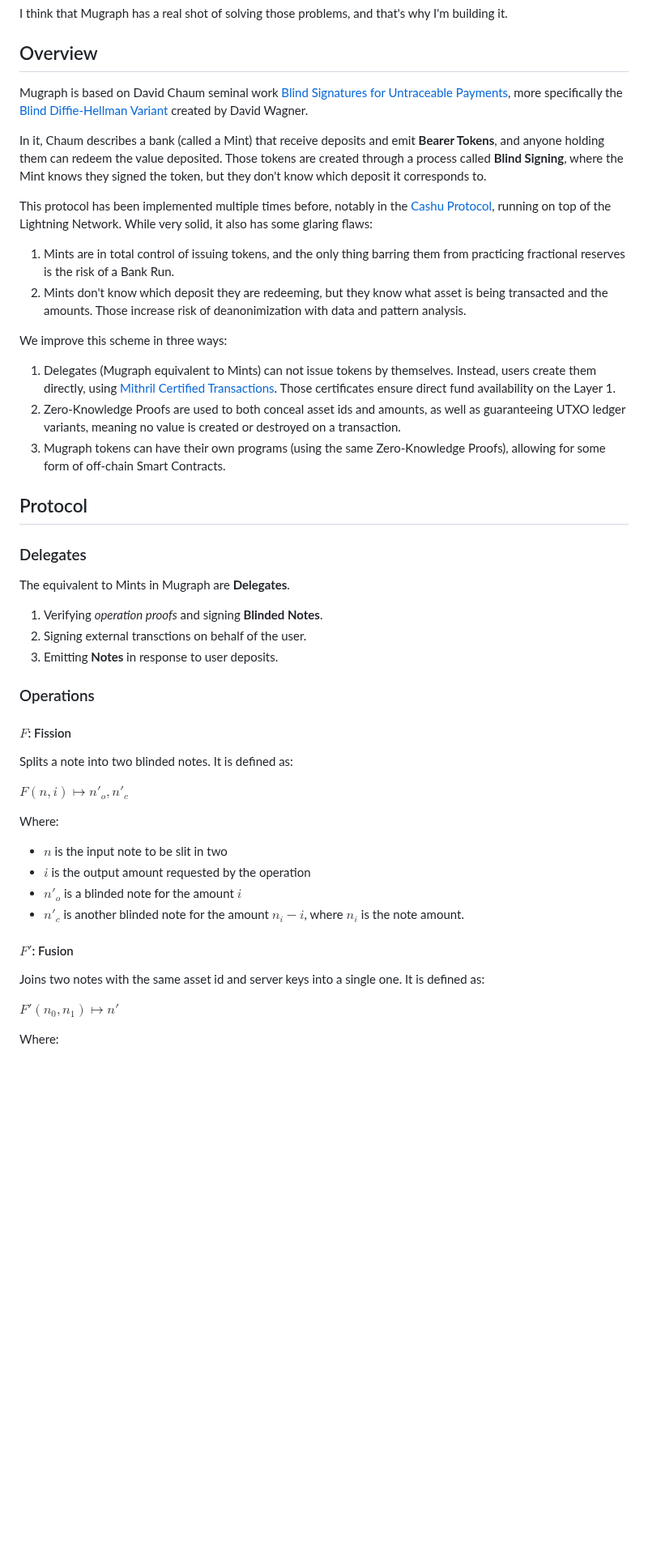
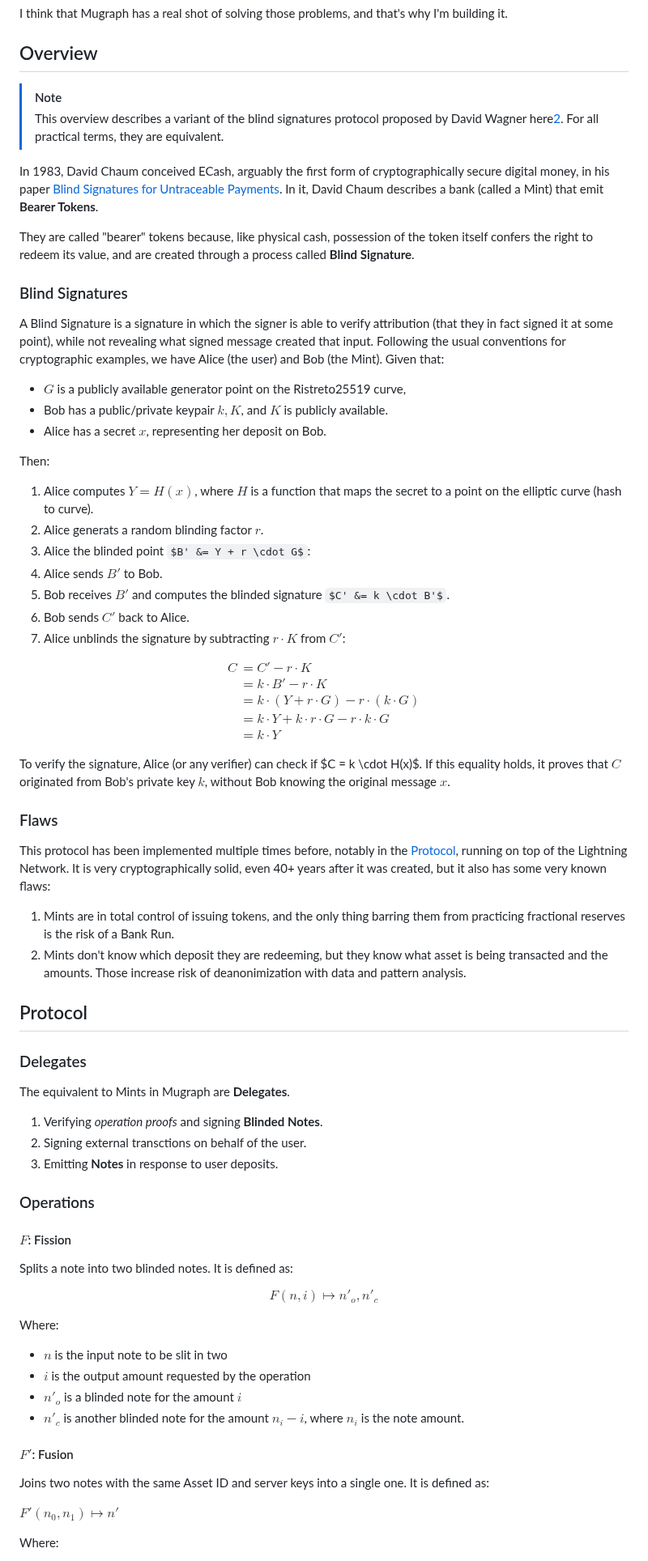
Before and after one commit to mugraph-payments/mugraph, a Markdown page: README.md, the part around one of its changes. Shown at 81% size. GitHub-like rendering; some formulas as TeX source; blank space fills up the shorter version.

Commit message:
chore(doc): more explanation

```diff
--- a/README.md
+++ b/README.md
@@ -90,20 +90,60 @@ I'm building it.
 
 ## Overview
 
-Mugraph is based on David Chaum seminal work [Blind Signatures for Untraceable
-Payments](./docs/reference-material/papers/blind-signatures-for-untraceable-payments.md),
-more specifically the [Blind Diffie-Hellman
-Variant](./docs/concepts/blind-diffie-hellman.md) created by David Wagner.
+> [!NOTE]
+> This overview describes a variant of the blind signatures protocol proposed
+> by David Wagner here[2]. For all practical terms, they are equivalent.
 
-In it, Chaum describes a bank (called a Mint) that receive deposits and emit
-**Bearer Tokens**, and anyone holding them can redeem the value deposited.
-Those tokens are created through a process called **Blind Signing**, where the
-Mint knows they signed the token, but they don't know which deposit it
-corresponds to.
+In 1983, David Chaum conceived ECash, arguably the first form of
+cryptographically secure digital money, in his paper [Blind Signatures for
+Untraceable Payments][1]. In it, David Chaum describes a bank (called a Mint)
+that emit **Bearer Tokens**.
 
-This protocol has been implemented multiple times before, notably in the [Cashu
-Protocol](https://cashu.space), running on top of the Lightning Network. While
-very solid, it also has some glaring flaws:
+They are called "bearer" tokens because, like physical cash, possession of the token itself confers the right to redeem its value, and are created through a process called **Blind Signature**.
+
+### Blind Signatures
+
+A Blind Signature is a signature in which the signer is able to verify
+attribution (that they in fact signed it at some point), while not revealing
+what signed message created that input. Following the usual conventions for
+cryptographic examples, we have Alice (the user) and Bob (the Mint). Given
+that:
+
+- $G$ is a publicly available generator point on the Ristreto25519 curve,
+- Bob has a public/private keypair $k, K$, and $K$ is publicly available.
+- Alice has a secret $x$, representing her deposit on Bob.
+
+Then:
+
+1. Alice computes $Y = H(x)$, where $H$ is a function that maps the secret to a
+   point on the elliptic curve (hash to curve).
+1. Alice generats a random blinding factor $r$.
+1. Alice the blinded point $B' &= Y + r \cdot G$:
+1. Alice sends $B'$ to Bob.
+1. Bob receives $B'$ and computes the blinded signature $C' &= k \cdot B'$.
+1. Bob sends $C'$ back to Alice.
+1. Alice unblinds the signature by subtracting $r \cdot K$ from $C'$:
+
+$$
+\begin{align}
+C &= C' - r \cdot K \\
+  &= k \cdot B' - r \cdot K \\
+  &= k \cdot (Y + r \cdot G) - r \cdot (k \cdot G) \\
+  &= k \cdot Y + k \cdot r \cdot G - r \cdot k \cdot G \\
+  &= k \cdot Y
+\end{align}
+$$
+
+To verify the signature, Alice (or any verifier) can check if $C = k \cdot
+H(x)$. If this equality holds, it proves that $C$ originated from Bob's private
+key $k$, without Bob knowing the original message $x$.
+
+### Flaws
+
+This protocol has been implemented multiple times before, notably in the [
+Protocol](https://cashu.space), running on top of the Lightning Network. It is
+very cryptographically solid, even 40+ years after it was created, but it also
+has some very known flaws:
 
 1. Mints are in total control of issuing tokens, and the only thing barring
    them from practicing fractional reserves is the risk of a Bank Run.
@@ -111,19 +151,8 @@ very solid, it also has some glaring flaws:
    is being transacted and the amounts. Those increase risk of deanonimization
    with data and pattern analysis.
 
-We improve this scheme in three ways:
+## Protocol
 
-1. Delegates (Mugraph equivalent to Mints) can not issue tokens by themselves.
-   Instead, users create them directly, using [Mithril Certified
-   Transactions](https://mithril.network). Those certificates ensure direct
-   fund availability on the Layer 1.
-2. Zero-Knowledge Proofs are used to both conceal asset ids and amounts, as
-   well as guaranteeing UTXO ledger variants, meaning no value is created or
-   destroyed on a transaction.
-3. Mugraph tokens can have their own programs (using the same Zero-Knowledge
-   Proofs), allowing for some form of off-chain Smart Contracts.
-
-## Protocol
 ### Delegates
 
 The equivalent to Mints in Mugraph are **Delegates**.
@@ -138,18 +167,22 @@ The equivalent to Mints in Mugraph are **Delegates**.
 
 Splits a note into two blinded notes. It is defined as:
 
-$F(n, i) \mapsto { n'_o, n'_c }$
+$$
+F(n, i) \mapsto { n'_o, n'_c }
+$$
 
 Where:
 
 - $n$ is the input note to be slit in two
 - $i$ is the output amount requested by the operation
 - $n'_o$ is a blinded note for the amount $i$
-- $n'_c$ is another blinded note for the amount $n_i - i$, where $n_i$ is the note amount.
+- $n'_c$ is another blinded note for the amount $n_i - i$, where $n_i$ is the
+  note amount.
 
 #### $F'$: Fusion
 
-Joins two notes with the same asset id and server keys into a single one. It is defined as:
+Joins two notes with the same Asset ID and server keys into a single one. It is
+defined as:
 
 $F'(n_0, n_1) \mapsto n'$
 
```
Also changed, not shown: other parts of README.md (+3 -0 lines).
